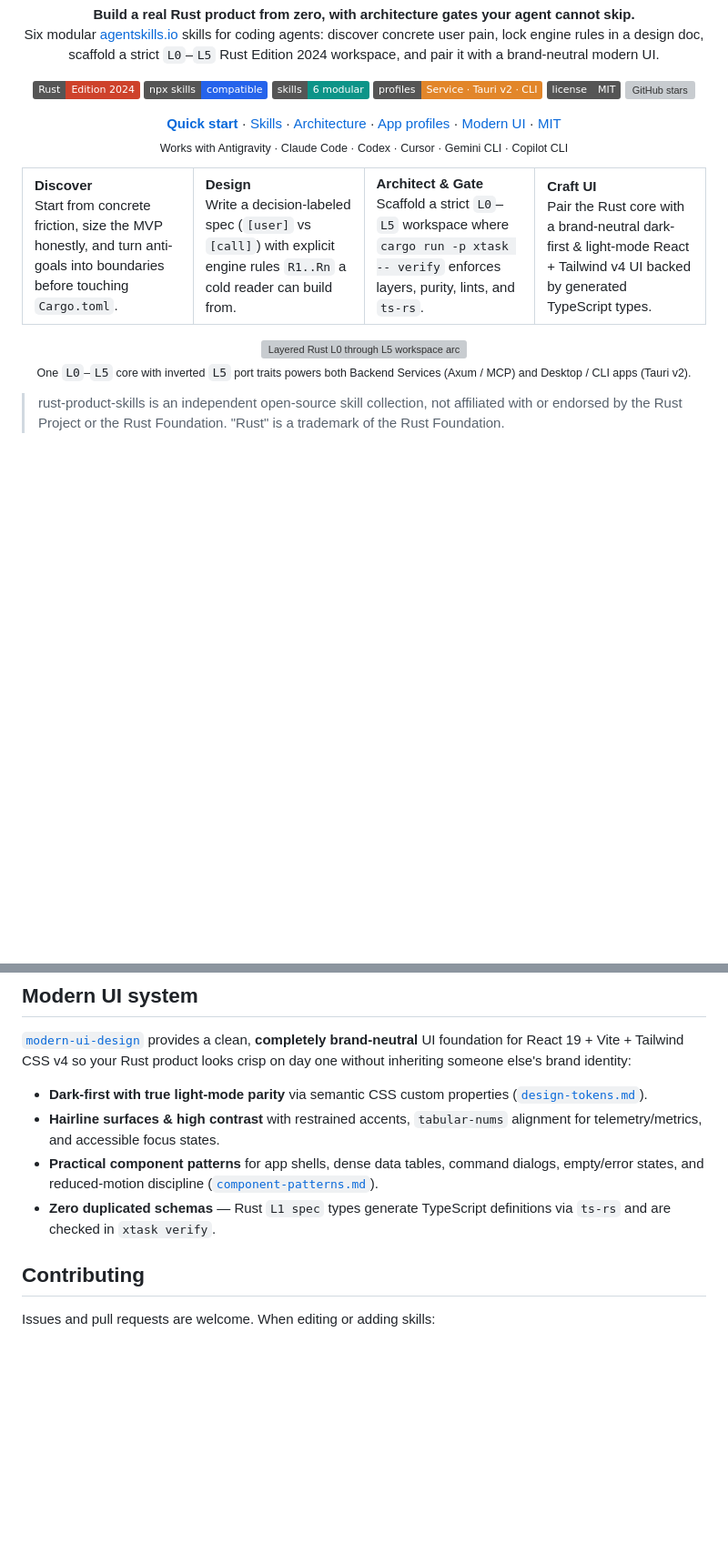
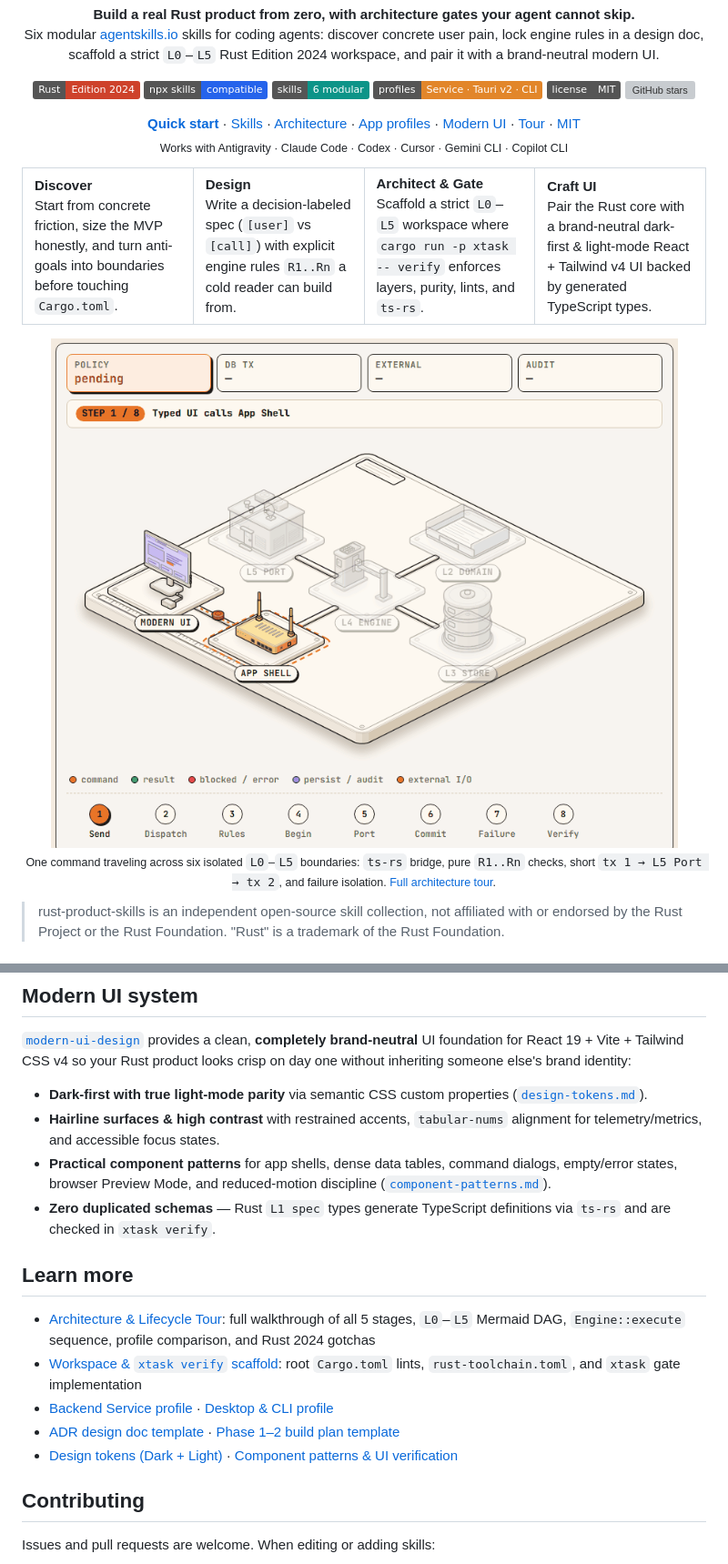
Before and after one commit to KJ-AIML/rust-product-skills, a Markdown page: README.md, 2 parts joined by grey strips. Shown at 91% size. Rendered like a GitHub page; pictures changed too: docs/assets/runtime-3d-light.gif (added); badges without logos; blank space fills up the shorter version; grey boxes are pictures that could not be loaded.

Commit message:
docs: add 3D runtime GIFs, Engine::execute sequence, gotchas, and architecture tour

```diff
--- a/README.md
+++ b/README.md
@@ -18,7 +18,7 @@ scaffold a strict <code>L0</code>–<code>L5</code> Rust Edition 2024 workspace,
 </p>
 
 <p align="center">
-  <b><a href="#quick-start">Quick start</a></b> · <a href="#the-6-skills">Skills</a> · <a href="#layered-architecture">Architecture</a> · <a href="#two-app-profiles">App profiles</a> · <a href="#modern-ui-system">Modern UI</a> · <a href="#license">MIT</a><br>
+  <b><a href="#quick-start">Quick start</a></b> · <a href="#the-6-skills">Skills</a> · <a href="#layered-architecture">Architecture</a> · <a href="#two-app-profiles">App profiles</a> · <a href="#modern-ui-system">Modern UI</a> · <a href="docs/architecture-tour.md">Tour</a> · <a href="#license">MIT</a><br>
   <sub>Works with Antigravity · Claude Code · Codex · Cursor · Gemini CLI · Copilot CLI</sub>
 </p>
 
@@ -45,11 +45,11 @@ scaffold a strict <code>L0</code>–<code>L5</code> Rust Edition 2024 workspace,
 
 <p align="center">
   <picture>
-    <source media="(prefers-color-scheme: dark)" srcset="docs/assets/architecture-dark.svg">
-    <img src="docs/assets/architecture-light.svg" width="840" alt="Layered Rust L0 through L5 workspace architecture enforced by cargo xtask verify">
+    <source media="(prefers-color-scheme: dark)" srcset="docs/assets/runtime-3d-dark.gif">
+    <img src="docs/assets/runtime-3d-light.gif" width="820" alt="Animated 3D isometric walkthrough of one command flowing through Modern UI, App Shell, L4 Engine, L2 Domain, L3 Store, and L5 Port, including timeout isolation and xtask verification">
   </picture>
   <br>
-  <sub>One <code>L0</code>–<code>L5</code> core with inverted <code>L5</code> port traits powers both Backend Services (Axum / MCP) and Desktop / CLI apps (Tauri v2).</sub>
+  <sub>One command traveling across six isolated <code>L0</code>–<code>L5</code> boundaries: <code>ts-rs</code> bridge, pure <code>R1..Rn</code> checks, short <code>tx 1 → L5 Port → tx 2</code>, and failure isolation. <a href="docs/architecture-tour.md">Full architecture tour</a>.</sub>
 </p>
 
 > rust-product-skills is an independent open-source skill collection, not affiliated with or endorsed by the Rust Project
@@ -180,8 +232,16 @@ The same `L0`–`L5` core adapts to two production deployment shapes documented
 
 - **Dark-first with true light-mode parity** via semantic CSS custom properties ([`design-tokens.md`](skills/modern-ui-design/references/design-tokens.md)).
 - **Hairline surfaces & high contrast** with restrained accents, `tabular-nums` alignment for telemetry/metrics, and accessible focus states.
-- **Practical component patterns** for app shells, dense data tables, command dialogs, empty/error states, and reduced-motion discipline ([`component-patterns.md`](skills/modern-ui-design/references/component-patterns.md)).
+- **Practical component patterns** for app shells, dense data tables, command dialogs, empty/error states, browser Preview Mode, and reduced-motion discipline ([`component-patterns.md`](skills/modern-ui-design/references/component-patterns.md)).
 - **Zero duplicated schemas** — Rust `L1 spec` types generate TypeScript definitions via `ts-rs` and are checked in `xtask verify`.
+
+## Learn more
+
+- [Architecture & Lifecycle Tour](docs/architecture-tour.md): full walkthrough of all 5 stages, `L0`–`L5` Mermaid DAG, `Engine::execute` sequence, profile comparison, and Rust 2024 gotchas
+- [Workspace & `xtask verify` scaffold](skills/rust-architecture-baseline/references/workspace-scaffold.md): root `Cargo.toml` lints, `rust-toolchain.toml`, and `xtask` gate implementation
+- [Backend Service profile](skills/rust-architecture-baseline/references/backend-service-profile.md) · [Desktop & CLI profile](skills/rust-architecture-baseline/references/desktop-cli-profile.md)
+- [ADR design doc template](skills/writing-rust-design-docs/references/design-doc-template.md) · [Phase 1–2 build plan template](skills/planning-rust-builds/references/plan-template.md)
+- [Design tokens (Dark + Light)](skills/modern-ui-design/references/design-tokens.md) · [Component patterns & UI verification](skills/modern-ui-design/references/component-patterns.md)
 
 ## Contributing
 
```
Also changed, not shown: other parts of README.md (+61 -9 lines), docs/architecture-tour.md (added, +153 -0 lines), docs/assets/runtime-3d-dark.gif (added).
